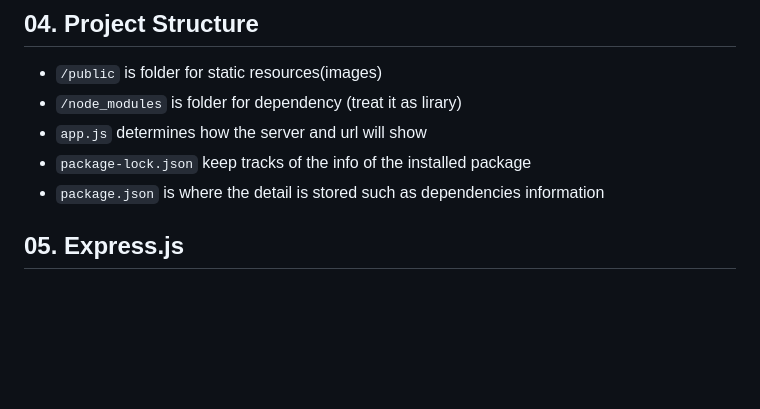
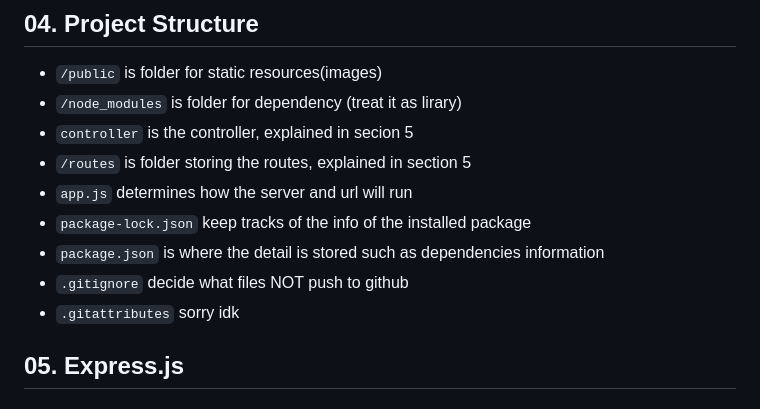
Before and after one commit to rockyhuiop/CSCI3100-Little-Twitter, a Markdown page: README.md, the part around one of its changes. Rendered like a GitHub page; blank space fills up the shorter version.

```diff
--- a/README.md
+++ b/README.md
@@ -45,9 +45,13 @@ It is good to know:
 ## 04. Project Structure
 - `/public` is folder for static resources(images)
 - `/node_modules` is folder for dependency (treat it as lirary)
-- `app.js` determines how the server and url will show
+- `controller` is the controller, explained in secion 5
+- `/routes` is folder storing the routes, explained in section 5
+- `app.js` determines how the server and url will run
 - `package-lock.json` keep tracks of the info of the installed package
 - `package.json` is where the detail is stored such as dependencies information
+- `.gitignore` decide what files NOT push to github
+- `.gitattributes` sorry idk
 
 ## 05. Express.js
 ### 5.1 Introduction
```
Also changed, not shown: other parts of README.md (+2 -2 lines).
